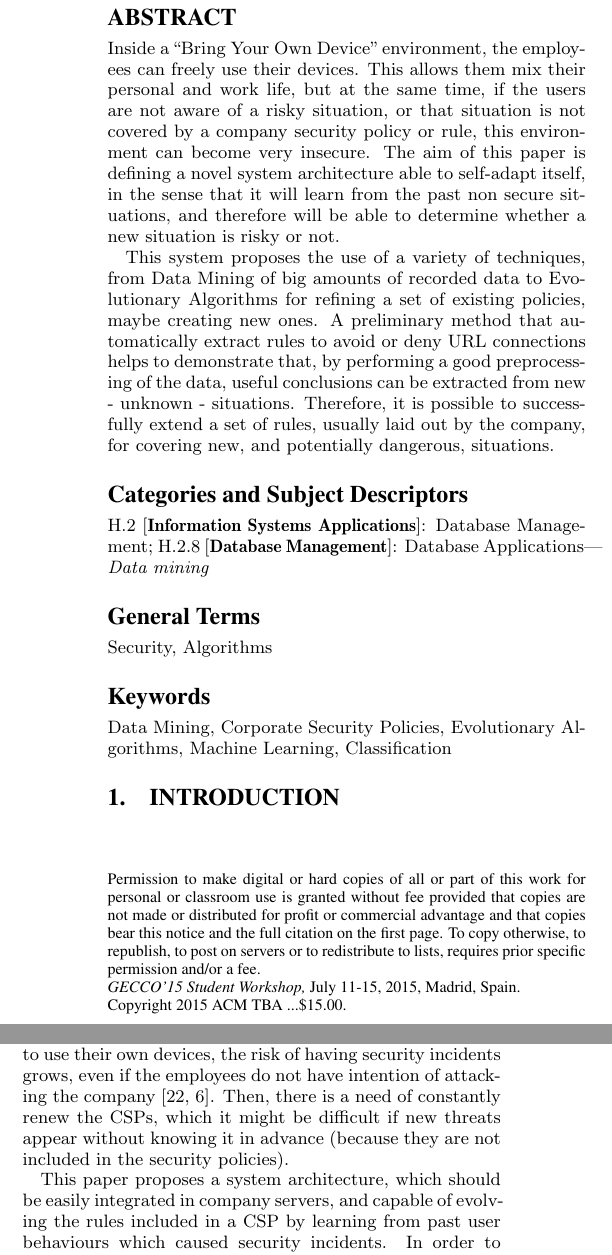
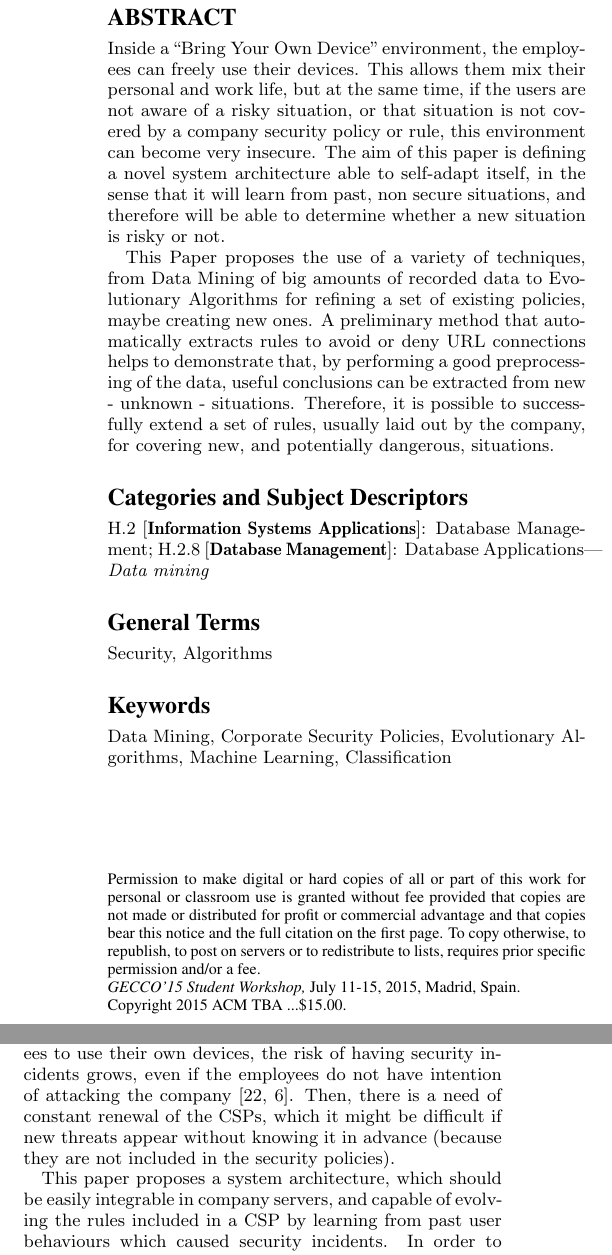
Before and after one commit to geneura-papers/2015-GECCO, a LaTeX paper (Student Workshop/sc_sec.tex): two parts of the columns of page 1 of 4, joined at a grey line, cut so that both start at the same text. Compiled offline with pdfLaTeX; the source files are stored in an older character set and shown here as Unicode.

Commit message:
Changes according to reviewer 1

```diff
--- a/Student Workshop/sc_sec.tex
+++ b/Student Workshop/sc_sec.tex
@@ -51,15 +51,15 @@ situation, or that situation is not covered by a company security policy or
 rule, this environment can become very insecure. % <- problem
 The aim of this paper %quizás decir que es un proyecto de tesis? - JJ
  is defining a novel system architecture able to self-adapt itself, in
- the sense that it will learn from the past non secure situations, and
+ the sense that it will learn from past, non secure situations, and
  therefore will be able to determine whether a new situation is risky
  or not. % <- solution
 
-This system proposes the use of a variety of techniques, from Data
+This Paper proposes the use of a variety of techniques, from Data
 Mining of big amounts of recorded data to Evolutionary Algorithms for
 refining a set of existing policies, maybe creating new ones. % <-
                                 % solution, details
-A preliminary method that automatically extract rules to avoid or deny URL connections helps to demonstrate that, by performing a
+A preliminary method that automatically extracts rules to avoid or deny URL connections helps to demonstrate that, by performing a
 good preprocessing of the data, useful conclusions can be extracted
 from new - unknown - situations. Therefore, it is possible to
 successfully extend a set of rules, usually laid out by the company,
@@ -73,7 +73,7 @@ dangerous, situations. % <- why is possible
 
 \terms{Security, Algorithms}
 
-\keywords{Data Mining, Corporate Security Policies, Evolutionary Algorithms, Machine Learning, Classification}
+\keywords{Data Mining, Corporate Security Policies, Evolutionary Algorithms, Machine Learning, Classification}\\\\
 
 %
 %%%%%%%%%%%%%%%%%%%%%%%%%%%%%%% INTRODUCTION %%%%%%%%%%%%%%%%%%%%%%%%%%%%%%%
@@ -111,13 +111,13 @@ behaviour that could lead to security incidents
 changing environment, and allow their employees to use their own
 devices, the risk of having security incidents grows, even if the
 employees do not have intention of attacking the company
-\cite{stanton2005analysis, breivik2002abstract}. Then, there is a need of constantly renew the CSPs, which it might be difficult if new threats appear without knowing it in advance (because they are not included in the security policies).
+\cite{stanton2005analysis, breivik2002abstract}. Then, there is a need of constant renewal of the CSPs, which it might be difficult if new threats appear without knowing it in advance (because they are not included in the security policies).
 
 This paper proposes a system architecture, which should be easily
 % this paper? Your thesis? Are you covering that whole topic in this
 % paper?
 % Paloma - es verdad que no es el desarrollo en sí, lo he cambiado a que lo que se propone es la arquitectura
-integrated in company servers, and capable of evolving the rules
+integrable in company servers, and capable of evolving the rules
 included in a CSP by learning from past user behaviours which caused
 security incidents. In order to achieve this, different techniques
 % all past behaviours? Those that can be detected? - JJ
```
Also changed, not shown: Student Workshop/sc_sec.tex (10 more changed lines).
